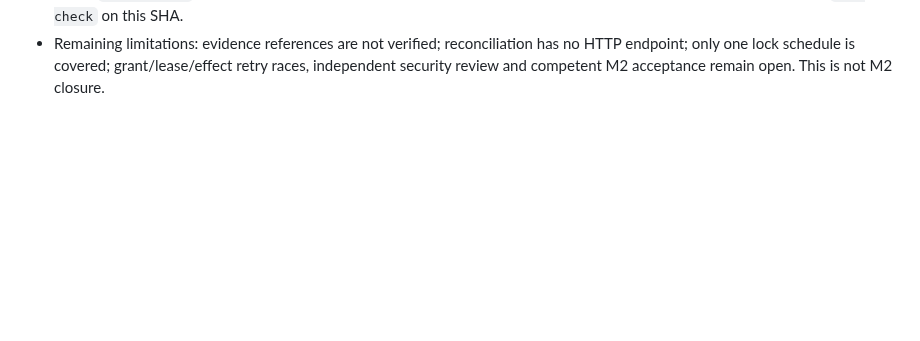
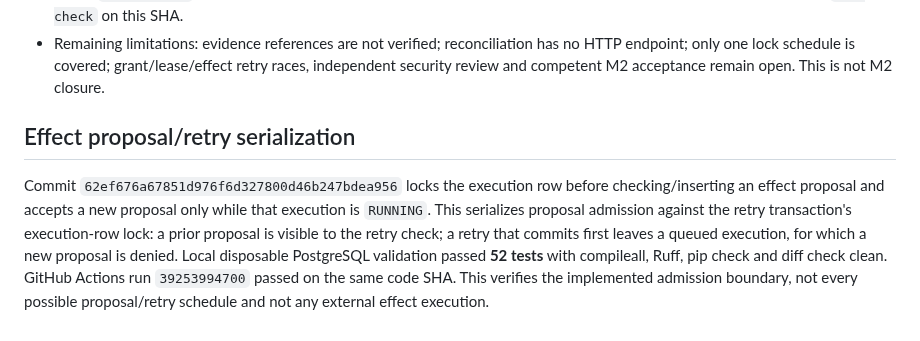
Before and after one commit to alessbarb/aao, a Markdown page: docs/VERIFICATION_EVIDENCE_REGISTER.md, the part around the change. GitHub-like rendering; blank space fills up the shorter version.

Commit message:
docs: record effect proposal retry validation

```diff
--- a/docs/VERIFICATION_EVIDENCE_REGISTER.md
+++ b/docs/VERIFICATION_EVIDENCE_REGISTER.md
@@ -222,3 +222,16 @@ After the 50-test baseline at `87779b5d8422d33e7f8befbe87c4e4ff307cee52`, the pr
   has no HTTP endpoint; only one lock schedule is covered; grant/lease/effect
   retry races, independent security review and competent M2 acceptance remain
   open. This is not M2 closure.
+
+## Effect proposal/retry serialization
+
+Commit `62ef676a67851d976f6d327800d46b247bdea956` locks the execution row
+before checking/inserting an effect proposal and accepts a new proposal only
+while that execution is `RUNNING`. This serializes proposal admission against
+the retry transaction's execution-row lock: a prior proposal is visible to the
+retry check; a retry that commits first leaves a queued execution, for which a
+new proposal is denied. Local disposable PostgreSQL validation passed **52
+tests** with compileall, Ruff, pip check and diff check clean. GitHub Actions
+run `39253994700` passed on the same code SHA. This verifies the implemented
+admission boundary, not every possible proposal/retry schedule and not any
+external effect execution.
```
